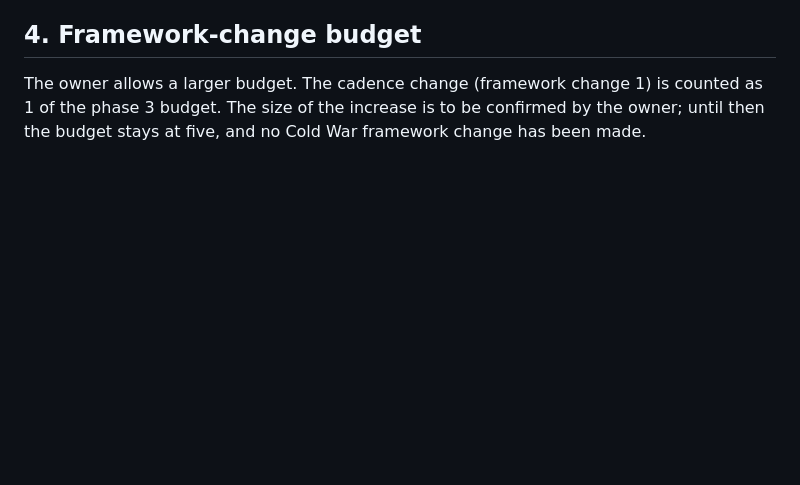
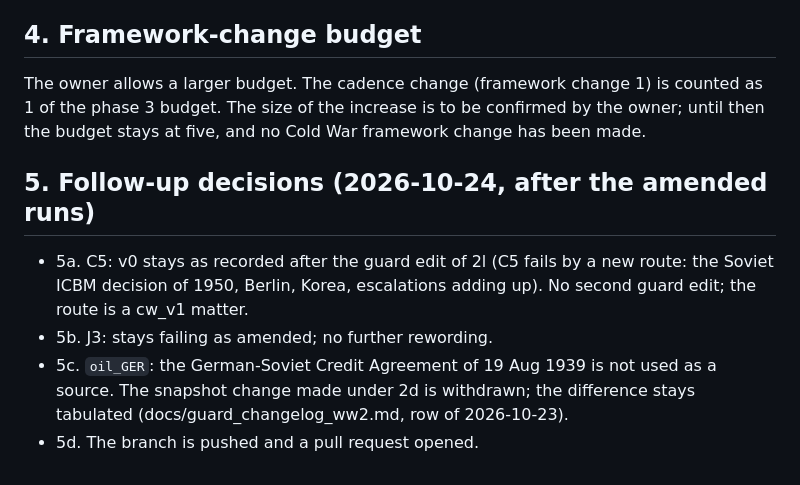
Before and after one commit to khjtony/wave_front, a Markdown page: docs/owner_decisions_2026-10-23.md, the part around the change. Rendered like a GitHub page; blank space fills up the shorter version.

Commit message:
Record the owner's follow-up decisions on C5, J3 and the oil_GER source
Co-Authored-By: Claude Opus 5.5 <noreply@anthropic.com>

```diff
--- a/docs/owner_decisions_2026-10-23.md
+++ b/docs/owner_decisions_2026-10-23.md
@@ -39,3 +39,10 @@ Not yet decided: who runs it (the owner with the commands of docs/replay_harness
 ## 4. Framework-change budget
 
 The owner allows a larger budget. The cadence change (framework change 1) is counted as 1 of the phase 3 budget. The size of the increase is to be confirmed by the owner; until then the budget stays at five, and no Cold War framework change has been made.
+
+## 5. Follow-up decisions (2026-10-24, after the amended runs)
+
+- 5a. C5: v0 stays as recorded after the guard edit of 2l (C5 fails by a new route: the Soviet ICBM decision of 1950, Berlin, Korea, escalations adding up). No second guard edit; the route is a cw_v1 matter.
+- 5b. J3: stays failing as amended; no further rewording.
+- 5c. `oil_GER`: the German-Soviet Credit Agreement of 19 Aug 1939 is not used as a source. The snapshot change made under 2d is withdrawn; the difference stays tabulated (docs/guard_changelog_ww2.md, row of 2026-10-23).
+- 5d. The branch is pushed and a pull request opened.
```
